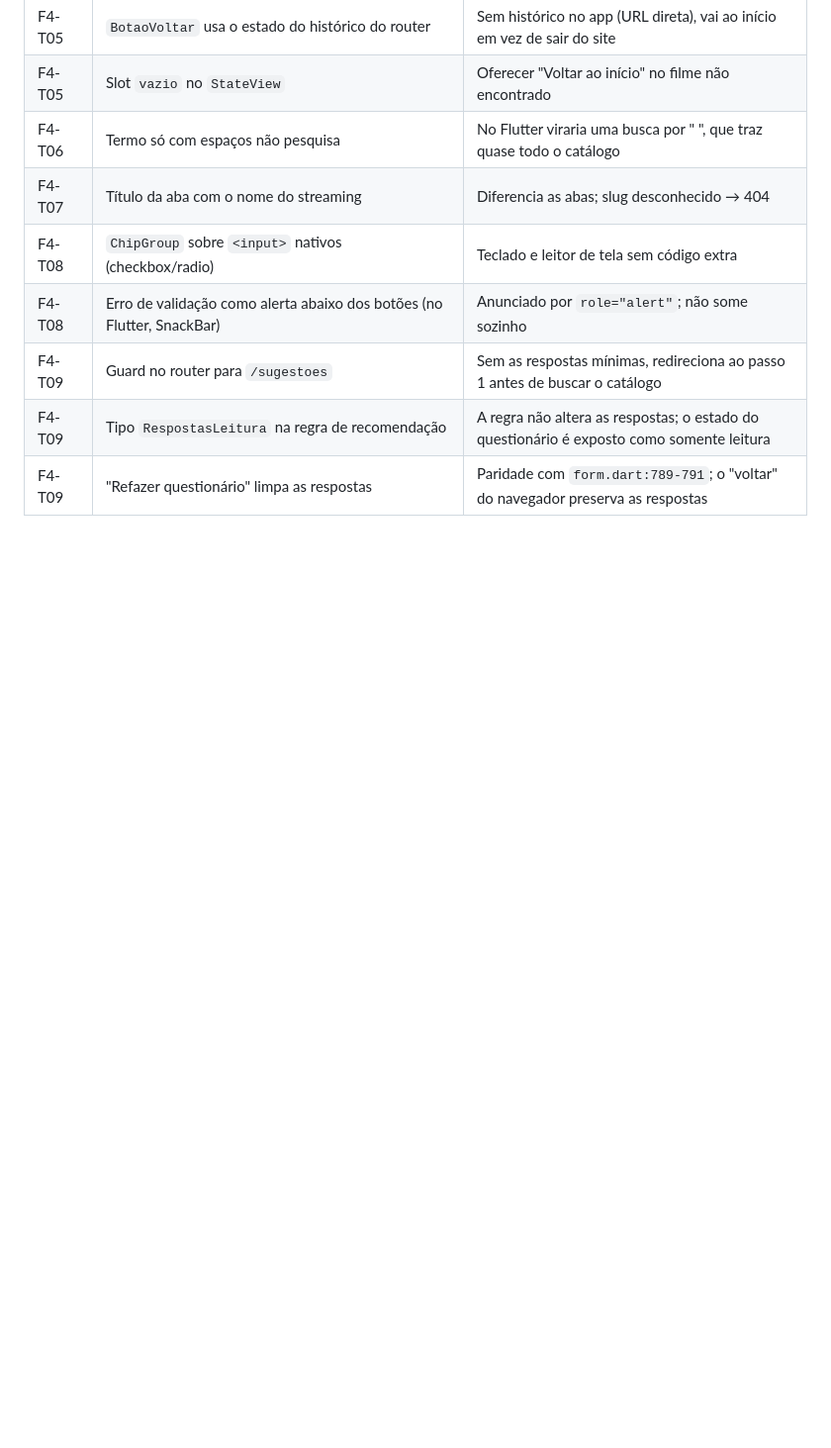
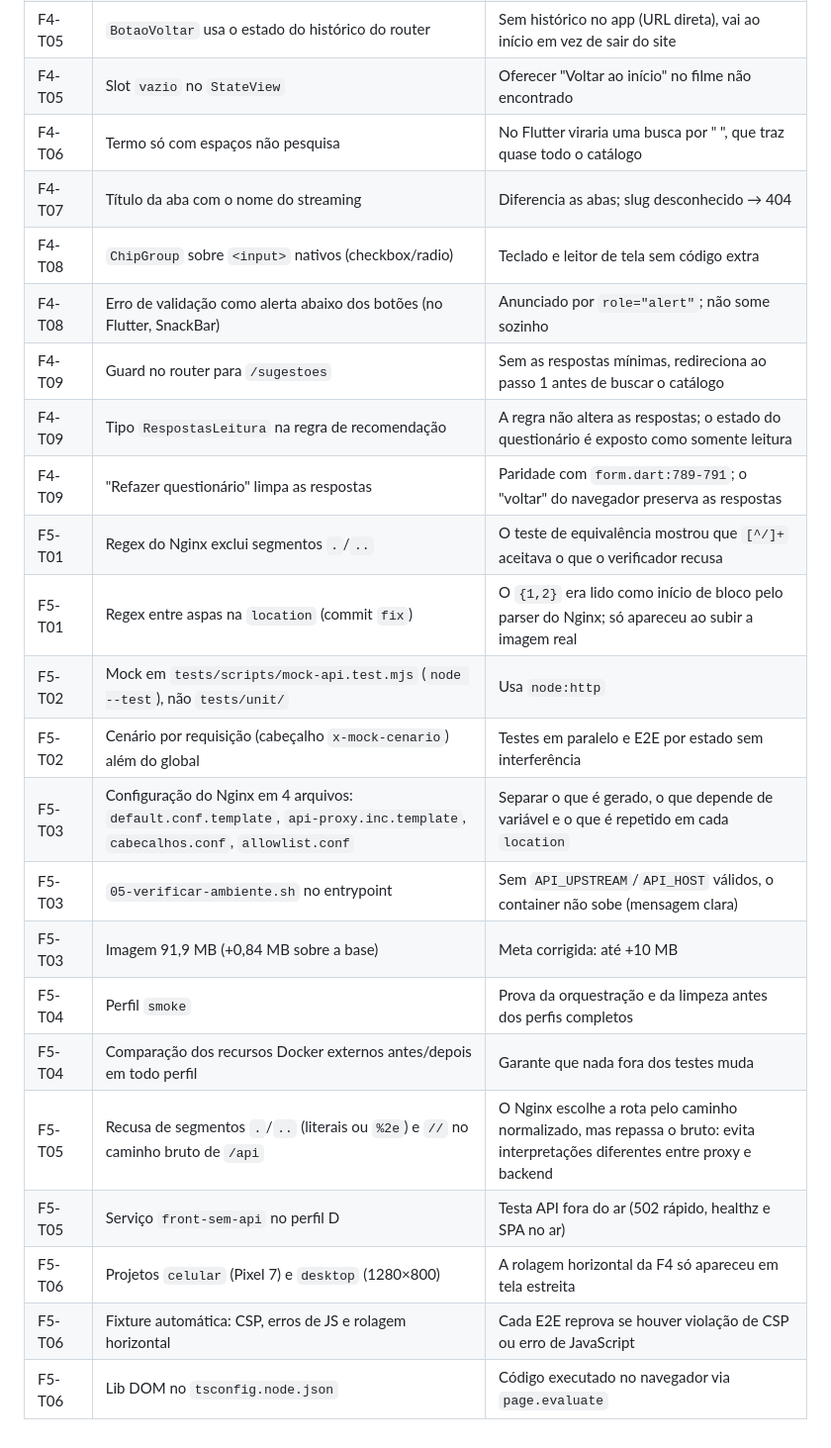
Before and after one commit to Isabelly-Nathalia/BRADEMO_PROJETO, a Markdown page: moviematch_front/docs/PLANO_IMPLEMENTACAO.md, the part around the change. Shown at 99% size. GitHub-like rendering; blank space fills up the shorter version.

Commit message:
docs(front): registra desvios da F5
Tarefa: F5 (encerramento)

```diff
--- a/moviematch_front/docs/PLANO_IMPLEMENTACAO.md
+++ b/moviematch_front/docs/PLANO_IMPLEMENTACAO.md
@@ -1109,3 +1109,17 @@ Desvios em relação às tarefas, registrados à medida que ocorrem. Todos ficar
 | F4-T09 | Guard no router para `/sugestoes` | Sem as respostas mínimas, redireciona ao passo 1 antes de buscar o catálogo |
 | F4-T09 | Tipo `RespostasLeitura` na regra de recomendação | A regra não altera as respostas; o estado do questionário é exposto como somente leitura |
 | F4-T09 | "Refazer questionário" limpa as respostas | Paridade com `form.dart:789-791`; o "voltar" do navegador preserva as respostas |
+| F5-T01 | Regex do Nginx exclui segmentos `.`/`..` | O teste de equivalência mostrou que `[^/]+` aceitava o que o verificador recusa |
+| F5-T01 | Regex entre aspas na `location` (commit `fix`) | O `{1,2}` era lido como início de bloco pelo parser do Nginx; só apareceu ao subir a imagem real |
+| F5-T02 | Mock em `tests/scripts/mock-api.test.mjs` (`node --test`), não `tests/unit/` | Usa `node:http` |
+| F5-T02 | Cenário por requisição (cabeçalho `x-mock-cenario`) além do global | Testes em paralelo e E2E por estado sem interferência |
+| F5-T03 | Configuração do Nginx em 4 arquivos: `default.conf.template`, `api-proxy.inc.template`, `cabecalhos.conf`, `allowlist.conf` | Separar o que é gerado, o que depende de variável e o que é repetido em cada `location` |
+| F5-T03 | `05-verificar-ambiente.sh` no entrypoint | Sem `API_UPSTREAM`/`API_HOST` válidos, o container não sobe (mensagem clara) |
+| F5-T03 | Imagem 91,9 MB (+0,84 MB sobre a base) | Meta corrigida: até +10 MB |
+| F5-T04 | Perfil `smoke` | Prova da orquestração e da limpeza antes dos perfis completos |
+| F5-T04 | Comparação dos recursos Docker externos antes/depois em todo perfil | Garante que nada fora dos testes muda |
+| F5-T05 | Recusa de segmentos `.`/`..` (literais ou `%2e`) e `//` no caminho bruto de `/api` | O Nginx escolhe a rota pelo caminho normalizado, mas repassa o bruto: evita interpretações diferentes entre proxy e backend |
+| F5-T05 | Serviço `front-sem-api` no perfil D | Testa API fora do ar (502 rápido, healthz e SPA no ar) |
+| F5-T06 | Projetos `celular` (Pixel 7) e `desktop` (1280×800) | A rolagem horizontal da F4 só apareceu em tela estreita |
+| F5-T06 | Fixture automática: CSP, erros de JS e rolagem horizontal | Cada E2E reprova se houver violação de CSP ou erro de JavaScript |
+| F5-T06 | Lib DOM no `tsconfig.node.json` | Código executado no navegador via `page.evaluate` |
```
